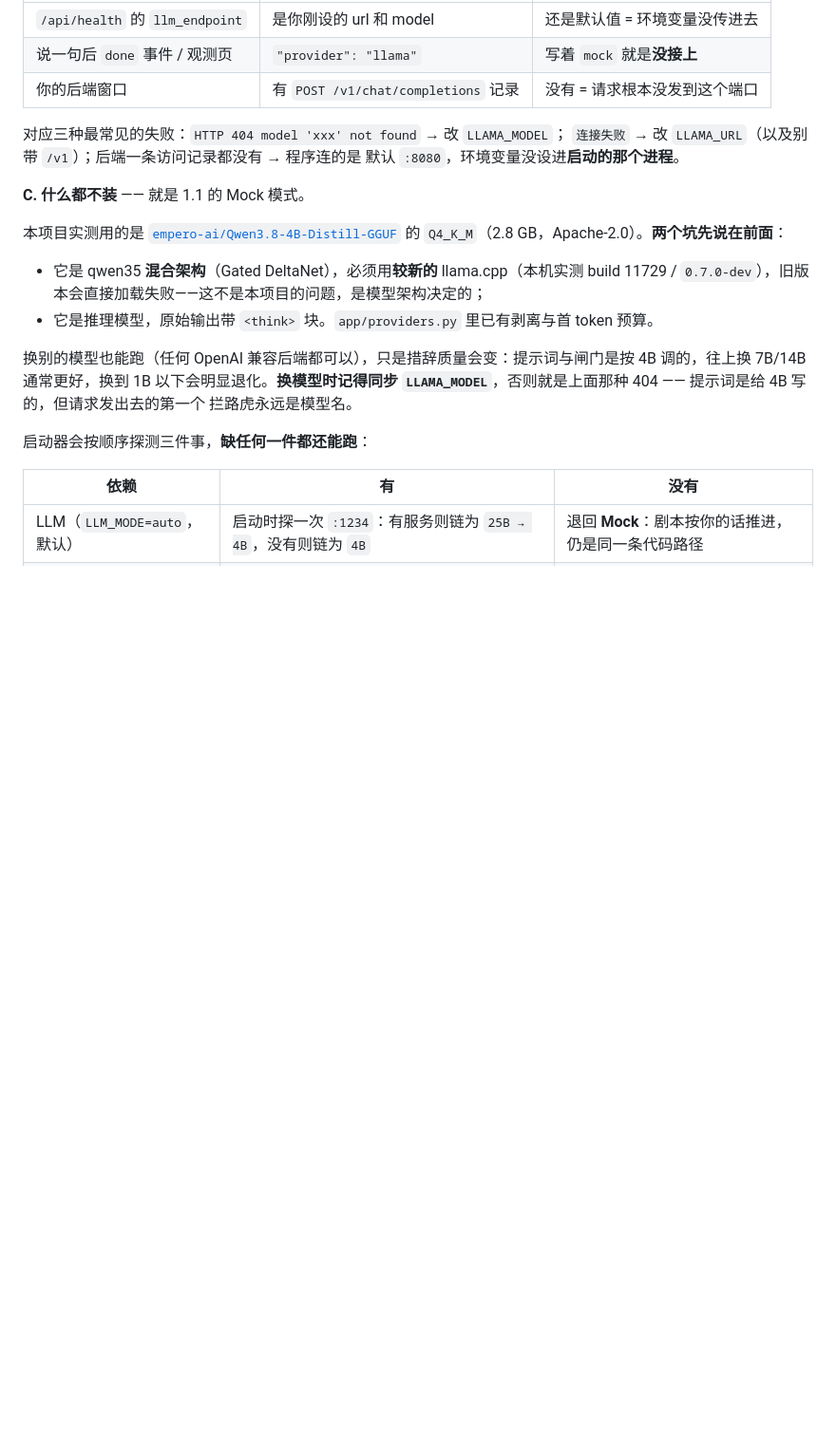
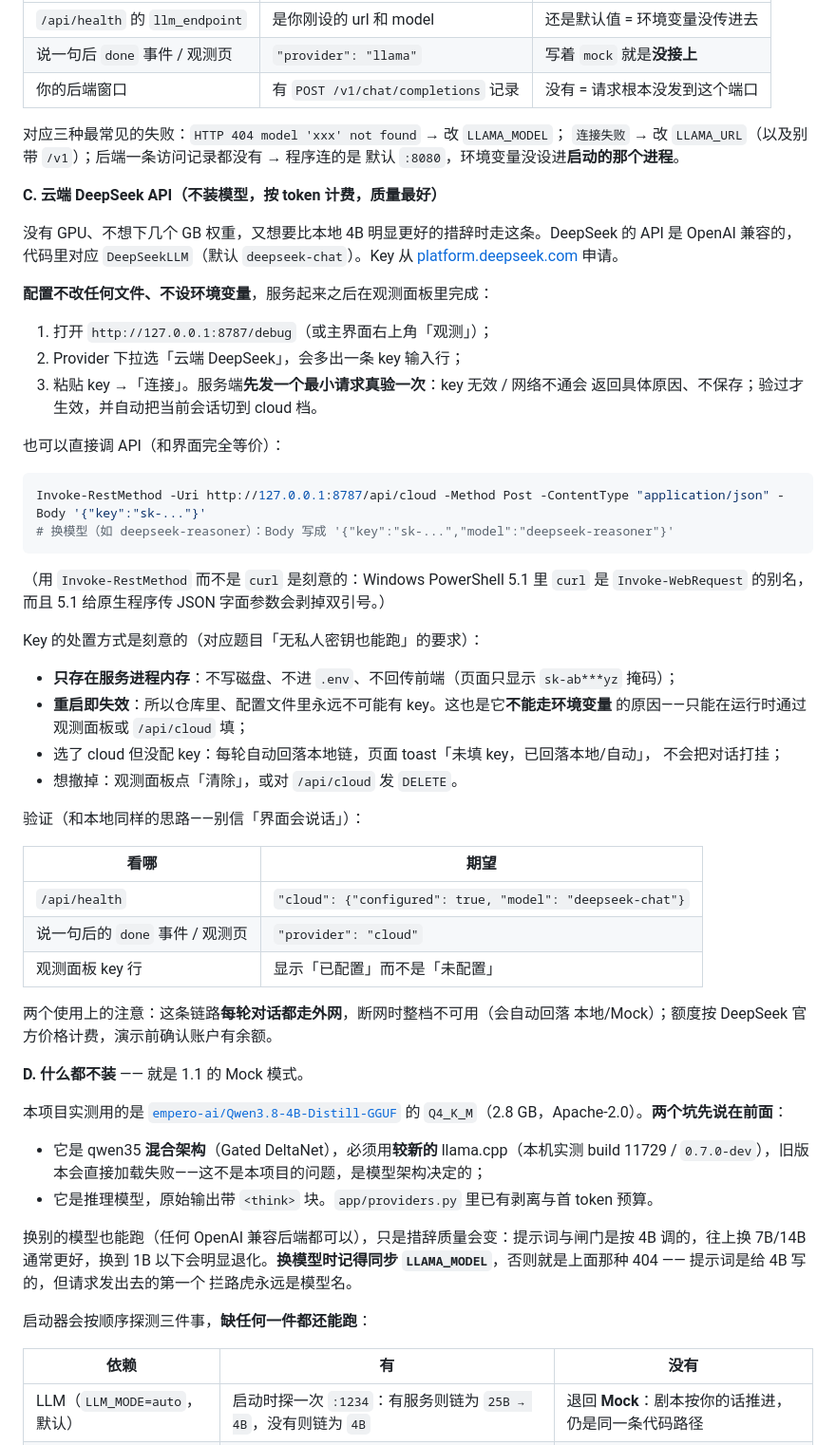
Before and after one commit to dnmsrc/mira, a Markdown page: README.md, the part around one of its changes. Shown at 95% size. Drawn GitHub-style; blank space fills up the shorter version.

Commit message:
README：补齐「如何配置云端大模型」——§1.2 新增 C 档（DeepSeek API）
- 四种接法改为 A 本地下载 / B 已有后端 / C 云端 API / D Mock 兜底
- C 档写清：观测面板三步配置、/api/cloud 等价命令（Invoke-RestMethod，
  避开 PS5.1 的 curl 别名与 JSON 引号剥离坑）、先验后存、key 仅存内存
  重启失效、没配 key 自动回落本地链、三处验证点
- 已起服务实测：空 key 400、假 key 探针 401 不保存、health.cloud 字段
  与文档一致；真实 key 的成功路径未验（无 key 可测）

````diff
--- a/README.md
+++ b/README.md
@@ -110,7 +113,50 @@ $env:LLM_MODE    = "llama"
 `连接失败` → 改 `LLAMA_URL`（以及别带 `/v1`）；后端一条访问记录都没有 → 程序连的是
 默认 `:8080`，环境变量没设进**启动的那个进程**。
 
-**C. 什么都不装** —— 就是 1.1 的 Mock 模式。
+**C. 云端 DeepSeek API（不装模型，按 token 计费，质量最好）**
+
+没有 GPU、不想下几个 GB 权重，又想要比本地 4B 明显更好的措辞时走这条。DeepSeek 的
+API 是 OpenAI 兼容的，代码里对应 `DeepSeekLLM`（默认 `deepseek-chat`）。Key 从
+[platform.deepseek.com](https://platform.deepseek.com/) 申请。
+
+**配置不改任何文件、不设环境变量**，服务起来之后在观测面板里完成：
+
+1. 打开 `http://127.0.0.1:8787/debug`（或主界面右上角「观测」）；
+2. Provider 下拉选「云端 DeepSeek」，会多出一条 key 输入行；
+3. 粘贴 key →「连接」。服务端**先发一个最小请求真验一次**：key 无效 / 网络不通会
+   返回具体原因、不保存；验过才生效，并自动把当前会话切到 cloud 档。
+
+也可以直接调 API（和界面完全等价）：
+
+```powershell
+Invoke-RestMethod -Uri http://127.0.0.1:8787/api/cloud -Method Post -ContentType "application/json" -Body '{"key":"sk-..."}'
+# 换模型（如 deepseek-reasoner）：Body 写成 '{"key":"sk-...","model":"deepseek-reasoner"}'
+```
+
+（用 `Invoke-RestMethod` 而不是 `curl` 是刻意的：Windows PowerShell 5.1 里 `curl` 是
+`Invoke-WebRequest` 的别名，而且 5.1 给原生程序传 JSON 字面参数会剥掉双引号。）
+
+Key 的处置方式是刻意的（对应题目「无私人密钥也能跑」的要求）：
+
+- **只存在服务进程内存**：不写磁盘、不进 `.env`、不回传前端（页面只显示 `sk-ab***yz` 掩码）；
+- **重启即失效**：所以仓库里、配置文件里永远不可能有 key。这也是它**不能走环境变量**
+  的原因——只能在运行时通过观测面板或 `/api/cloud` 填；
+- 选了 cloud 但没配 key：每轮自动回落本地链，页面 toast「未填 key，已回落本地/自动」，
+  不会把对话打挂；
+- 想撤掉：观测面板点「清除」，或对 `/api/cloud` 发 `DELETE`。
+
+验证（和本地同样的思路——别信「界面会说话」）：
+
+| 看哪 | 期望 |
+| --- | --- |
+| `/api/health` | `"cloud": {"configured": true, "model": "deepseek-chat"}` |
+| 说一句后的 `done` 事件 / 观测页 | `"provider": "cloud"` |
+| 观测面板 key 行 | 显示「已配置」而不是「未配置」 |
+
+两个使用上的注意：这条链路**每轮对话都走外网**，断网时整档不可用（会自动回落
+本地/Mock）；额度按 DeepSeek 官方价格计费，演示前确认账户有余额。
+
+**D. 什么都不装** —— 就是 1.1 的 Mock 模式。
 
 本项目实测用的是 [`empero-ai/Qwen3.8-4B-Distill-GGUF`](https://huggingface.co/empero-ai/Qwen3.8-4B-Distill-GGUF)
 的 `Q4_K_M`（2.8 GB，Apache-2.0）。**两个坑先说在前面**：
````
Also changed, not shown: other parts of README.md (+6 -3 lines).
